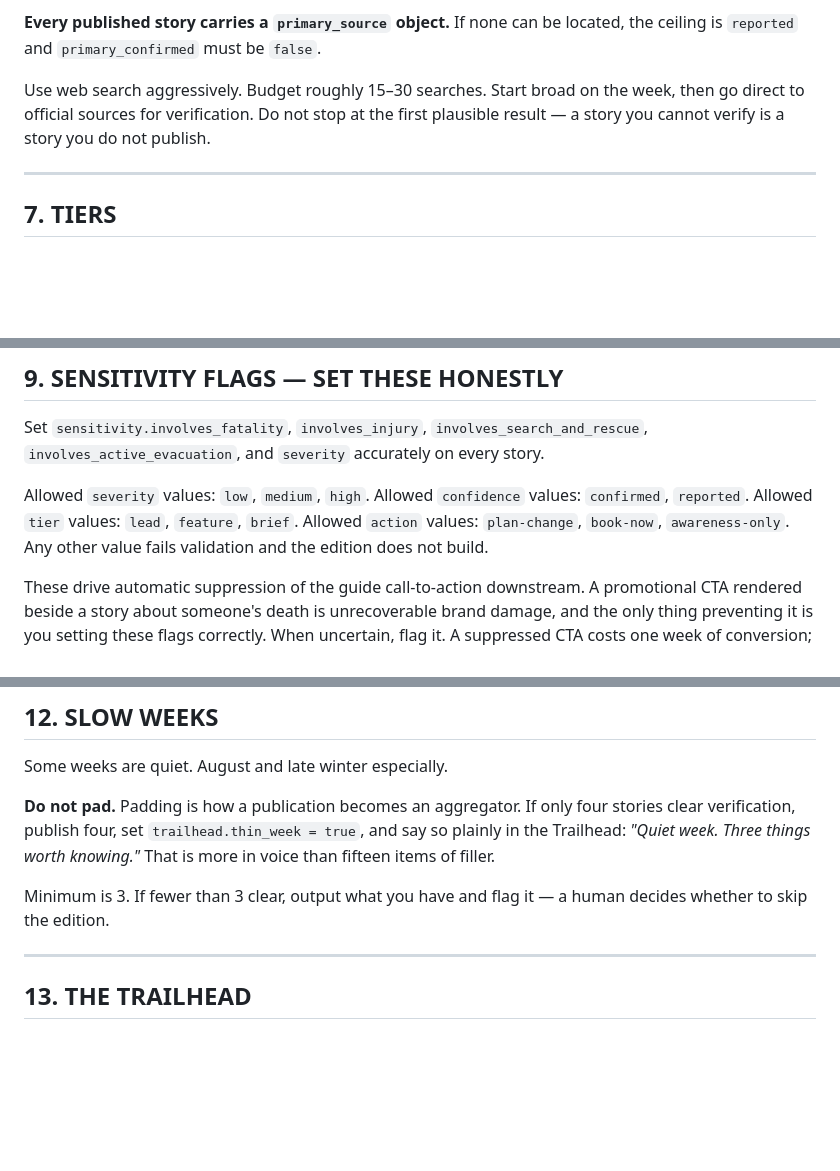
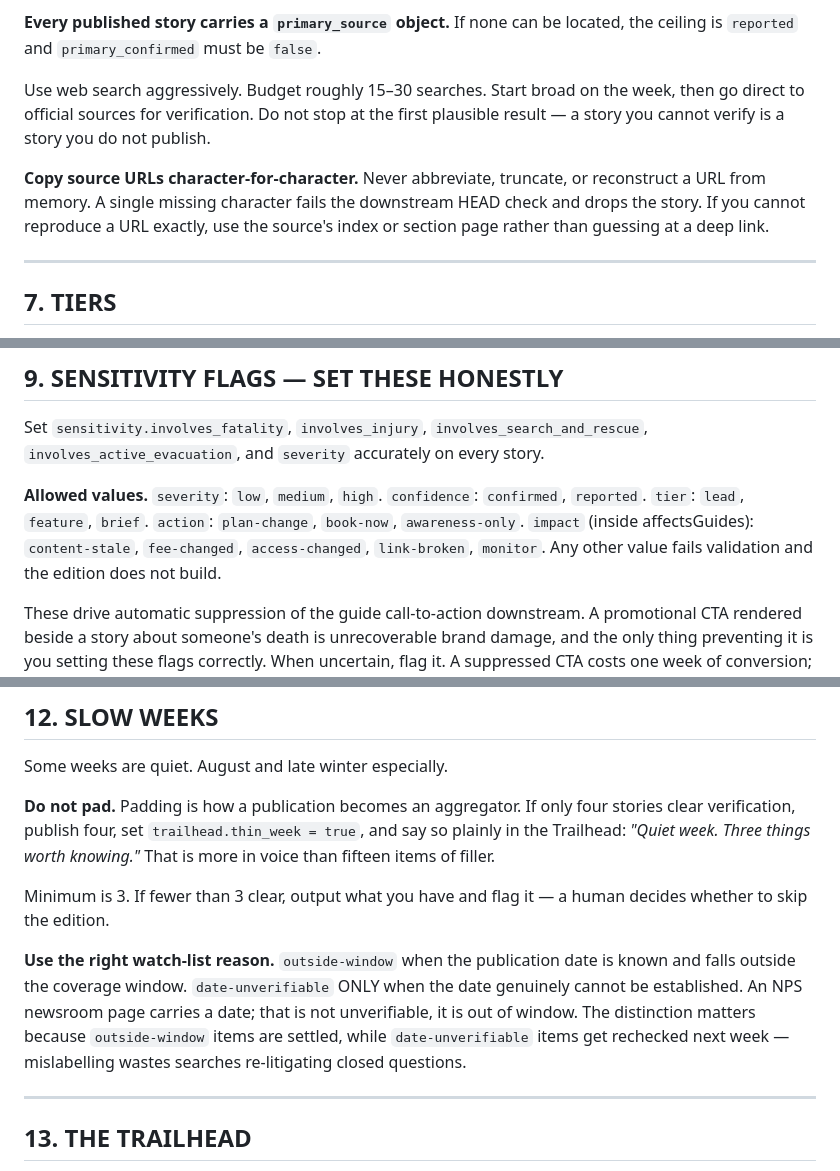
Before and after one commit to AdvntrAir/ADVNTR-Road, a Markdown page: intel/intel-run-prompt.md, 3 parts joined by grey strips. Rendered like a GitHub page; blank space fills up the shorter version.

Commit message:
Prompt fixes from the first real edition: watch-list reasons, URL fidelity, publishedDate semantics
Four vocabulary/instruction gaps found in the first live Stage A run — the
pipeline behaved correctly on all of them, the prompt just didn't say the
right thing:

- Section 9's allowed-values line now also covers `impact` (inside
  affectsGuides), which was missing even though it's a closed enum in the
  schema.
- Section 6 (Harvest wide, publish narrow) now requires character-for-
  character URL copying — a single dropped character silently fails the
  downstream HEAD check and drops an otherwise-good story.
- Section 12 (Slow weeks) now distinguishes `outside-window` (date known,
  falls outside the coverage window — settled) from `date-unverifiable`
  (date genuinely can't be established — rechecked next week). An NPS
  newsroom page carries a date; conflating the two wastes searches
  re-litigating closed questions.
- Section 4's `edition_date` bullet is replaced with a `publishedDate`
  bullet: the field should be the run date (never earlier than
  coverageWindowEnd), not the Monday the coverage week began. The
  filename/URL slug still use the Monday date in stage_a_research.py,
  which is unaffected — confirmed unchanged, since that logic reads its
  own `edition_date` Python variable, never the model's `publishedDate`
  output field.

The severity enum fix (moderate -> medium) landed in the previous commit
(d82e000); re-verified here that content.config.ts, the INTEL-PATCH
mirror, and intel_pipeline_lib.py all agree, and the CTA suppression
tests still pass.

Co-Authored-By: Claude Sonnet 5 <noreply@anthropic.com>

```diff
--- a/intel/intel-run-prompt.md
+++ b/intel/intel-run-prompt.md
@@ -171,6 +172,12 @@ Use web search aggressively. Budget roughly 15–30 searches. Start broad on the
 then go direct to official sources for verification. Do not stop at the first
 plausible result — a story you cannot verify is a story you do not publish.
 
+**Copy source URLs character-for-character.** Never abbreviate,
+truncate, or reconstruct a URL from memory. A single missing
+character fails the downstream HEAD check and drops the story. If
+you cannot reproduce a URL exactly, use the source's index or
+section page rather than guessing at a deep link.
+
 ---
 
 ## 7. TIERS
@@ -207,11 +214,12 @@ Set `sensitivity.involves_fatality`, `involves_injury`,
 `involves_search_and_rescue`, `involves_active_evacuation`, and `severity`
 accurately on every story.
 
-Allowed `severity` values: `low`, `medium`, `high`. Allowed `confidence`
-values: `confirmed`, `reported`. Allowed `tier` values: `lead`, `feature`,
-`brief`. Allowed `action` values: `plan-change`, `book-now`,
-`awareness-only`. Any other value fails validation and the edition does
-not build.
+**Allowed values.** `severity`: `low`, `medium`, `high`.
+`confidence`: `confirmed`, `reported`. `tier`: `lead`, `feature`,
+`brief`. `action`: `plan-change`, `book-now`, `awareness-only`.
+`impact` (inside affectsGuides): `content-stale`, `fee-changed`,
+`access-changed`, `link-broken`, `monitor`. Any other value fails
+validation and the edition does not build.
 
 These drive automatic suppression of the guide call-to-action downstream. A
 promotional CTA rendered beside a story about someone's death is unrecoverable brand
@@ -256,6 +264,15 @@ more in voice than fifteen items of filler.
 
 Minimum is 3. If fewer than 3 clear, output what you have and flag it — a human
 decides whether to skip the edition.
+
+**Use the right watch-list reason.** `outside-window` when the
+publication date is known and falls outside the coverage window.
+`date-unverifiable` ONLY when the date genuinely cannot be
+established. An NPS newsroom page carries a date; that is not
+unverifiable, it is out of window. The distinction matters because
+`outside-window` items are settled, while `date-unverifiable` items
+get rechecked next week — mislabelling wastes searches re-litigating
+closed questions.
 
 ---
 
```
Also changed, not shown: other parts of intel/intel-run-prompt.md (+2 -1 lines).
